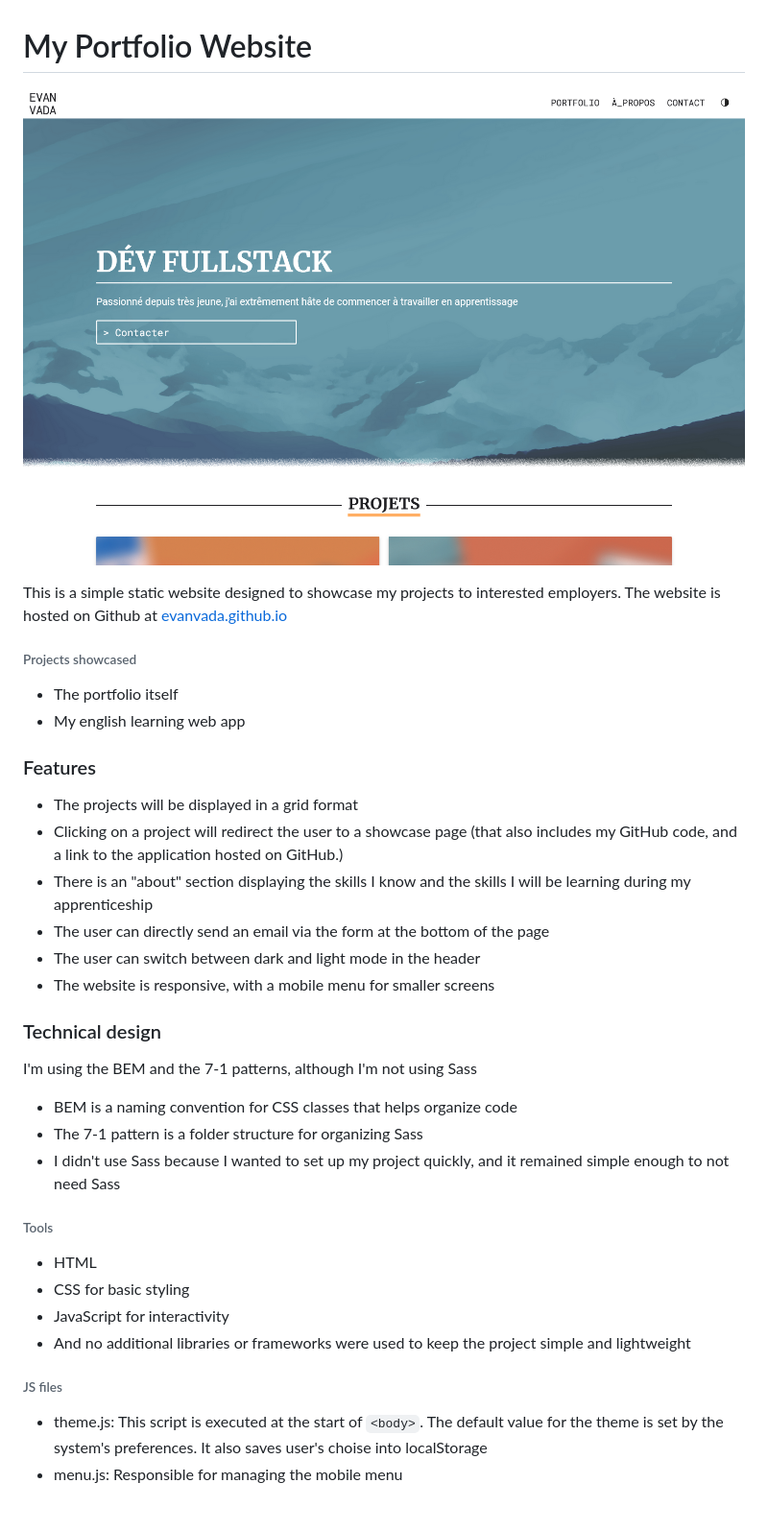
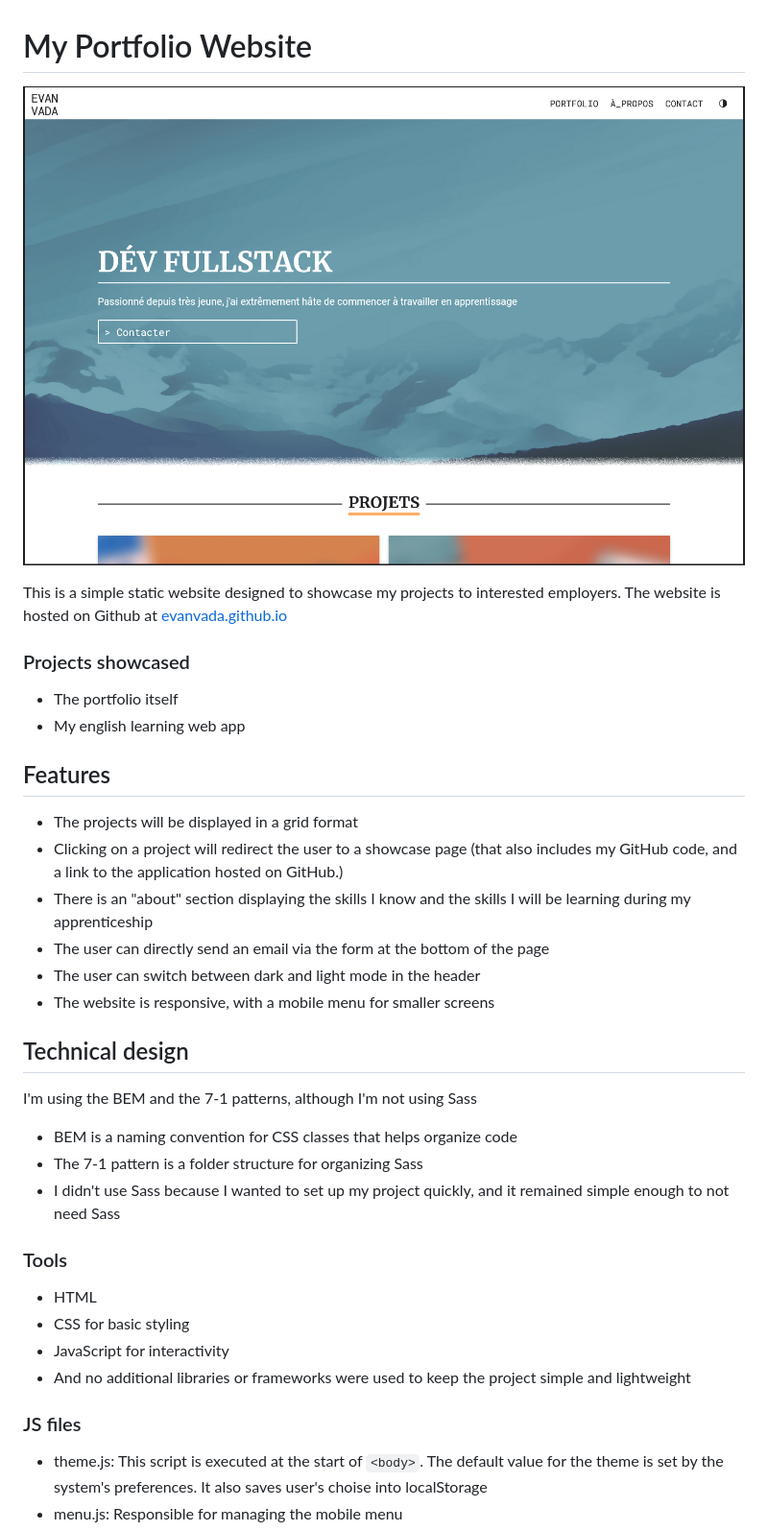
Before and after one commit to evanvada/evanvada.github.io, a Markdown page: README.md, the part around the change. Shown: that part at 96% size. Drawn GitHub-style; pictures changed too: screenshot.png; blank space fills up the shorter version.

Commit message:
testing screenshot outline

```diff
--- a/README.md
+++ b/README.md
@@ -4,11 +4,11 @@
 This is a simple static website designed to showcase my projects to interested employers.
 The website is hosted on Github at [evanvada.github.io](https://evanvada.github.io/)
 
-###### Projects showcased
+### Projects showcased
 - The portfolio itself
 - My english learning web app
 
-### Features
+## Features
 - The projects will be displayed in a grid format
 - Clicking on a project will redirect the user to a showcase page (that also includes my GitHub code, and a link to the application hosted on GitHub.)
 - There is an "about" section displaying the skills I know and the skills I will be learning during my apprenticeship
@@ -16,19 +16,19 @@ The website is hosted on Github at [evanvada.github.io](https://evanvada.github.
 - The user can switch between dark and light mode in the header
 - The website is responsive, with a mobile menu for smaller screens
 
-### Technical design
+## Technical design
 I'm using the BEM and the 7-1 patterns, although I'm not using Sass
 - BEM is a naming convention for CSS classes that helps organize code
 - The 7-1 pattern is a folder structure for organizing Sass
 - I didn't use Sass because I wanted to set up my project quickly, and it remained simple enough to not need Sass
 
-###### Tools
+### Tools
 - HTML
 - CSS for basic styling
 - JavaScript for interactivity
 - And no additional libraries or frameworks were used to keep the project simple and lightweight
 
-###### JS files
+### JS files
 - theme.js: This script is executed at the start of `<body>`. The default value for the theme is set by the system's preferences. It also saves user's choise into localStorage
 - menu.js: Responsible for managing the mobile menu
 - index.js: Specific by index.html. Allows for fast copy using `copyEmail()`. And also contains a listener to the form, sending an email and handling error messages using the Formspree service
```
